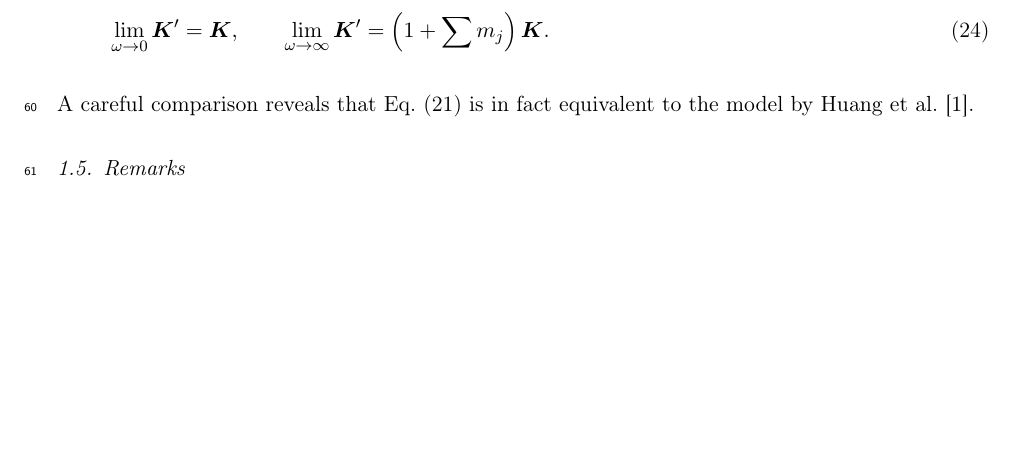
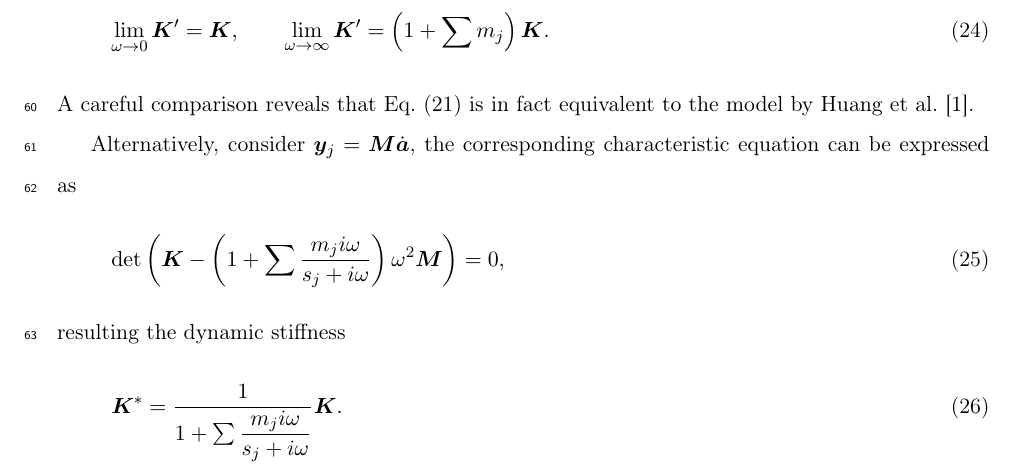
Before and after one commit to TLCFEM/nonviscous-damping, a LaTeX paper (UNIDAMPING.tex, which reads SEC/INTRO.tex): part of page 5 of 13 before the commit and part of page 5 of 12 after it, cut so that both start at the same text, the shorter picture padded with empty space. Compiled offline with pdfLaTeX.

Commit message:
feat: introduce characteristic equation and dynamic stiffness formulation

```diff
--- a/SEC/INTRO.tex
+++ b/SEC/INTRO.tex
@@ -150,6 +150,15 @@ One could identify
 \lim\limits_{\omega\rightarrow\infty}\mb{K}'=\left(1+\sum{}m_j\right)\mb{K}.
 \end{gather}
 A careful comparison reveals that \eqsref{eq:vel_formulation} is in fact equivalent to the model by \citet{Huang2019}.
+
+Alternatively, consider $\by_j=\mb{M}\dot{\ba}$, the corresponding characteristic equation can be expressed as
+\begin{gather}
+\det\left(\mb{K}-\left(1+\sum\dfrac{m_ji\omega}{s_j+i\omega}\right)\omega^2\mb{M}\right)=0,
+\end{gather}
+resulting the dynamic stiffness
+\begin{gather}
+\mb{K}^*=\dfrac{1}{1+\sum\dfrac{m_ji\omega}{s_j+i\omega}}\mb{K}.
+\end{gather}
 \subsection{Remarks}
 Borrowing the relation discussed in the work by \citet{Chang2024}, the above proposed three formulations can also be equivalently expressed as
 \begin{gather}
```
